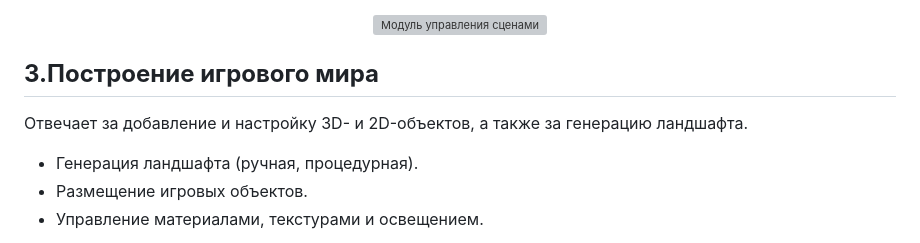
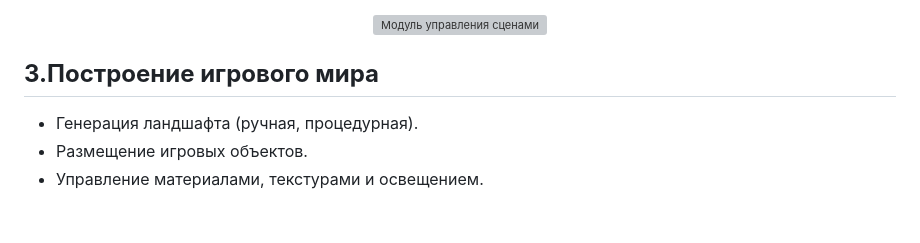
Before and after one commit to maliiinka/PPII-Unity-, a Markdown page: README.md, the part around the change. Rendered like a GitHub page; blank space fills up the shorter version; grey boxes are pictures that could not be loaded.

```diff
--- a/README.md
+++ b/README.md
@@ -25,7 +25,7 @@
   <img src="https://static.tildacdn.com/tild3865-6566-4130-b834-393435373630/aaf10af9c4089fb9be04.png" alt="Модуль управления сценами">
 </p>
 <h2><b>3.Построение игрового мира </b></h2>
-<p> Отвечает за добавление и настройку 3D- и 2D-объектов, а также за генерацию ландшафта. </p>
+
 <ul>
 <li>Генерация ландшафта (ручная, процедурная). </li>
 <li>Размещение игровых объектов. </li>
```
